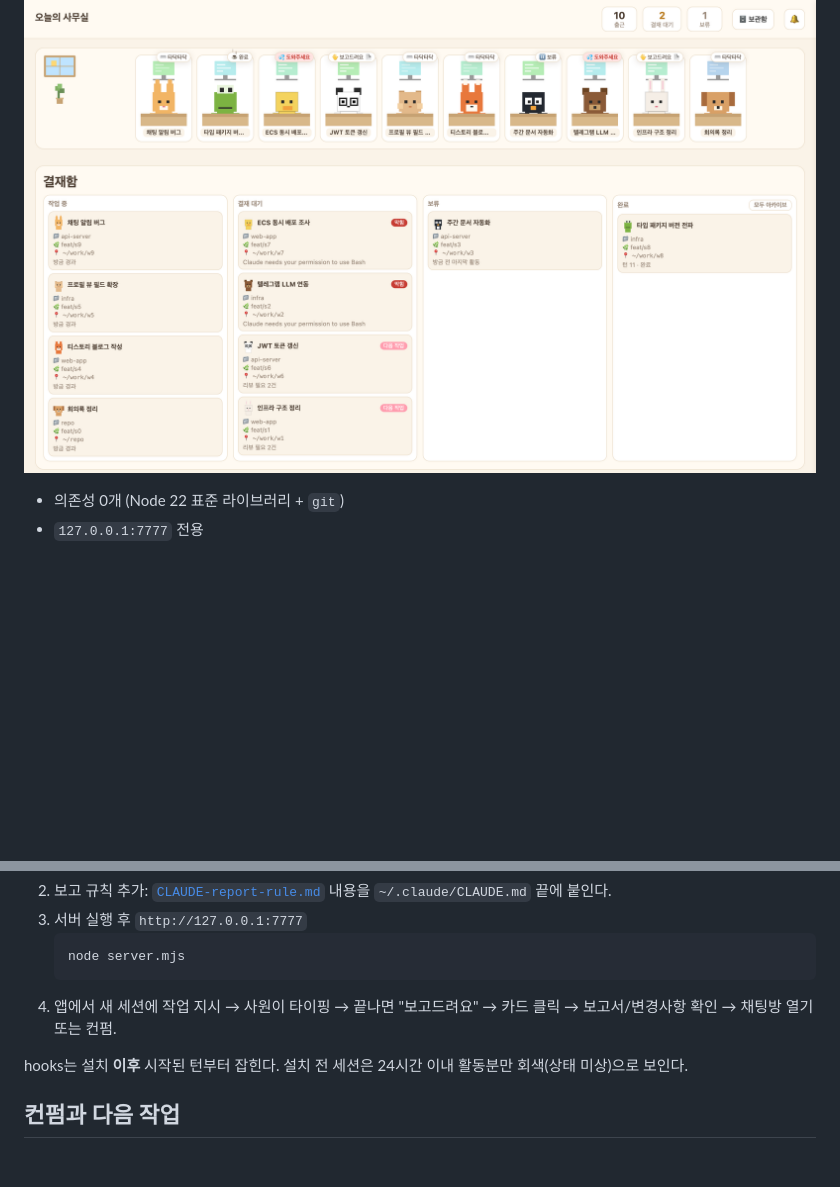
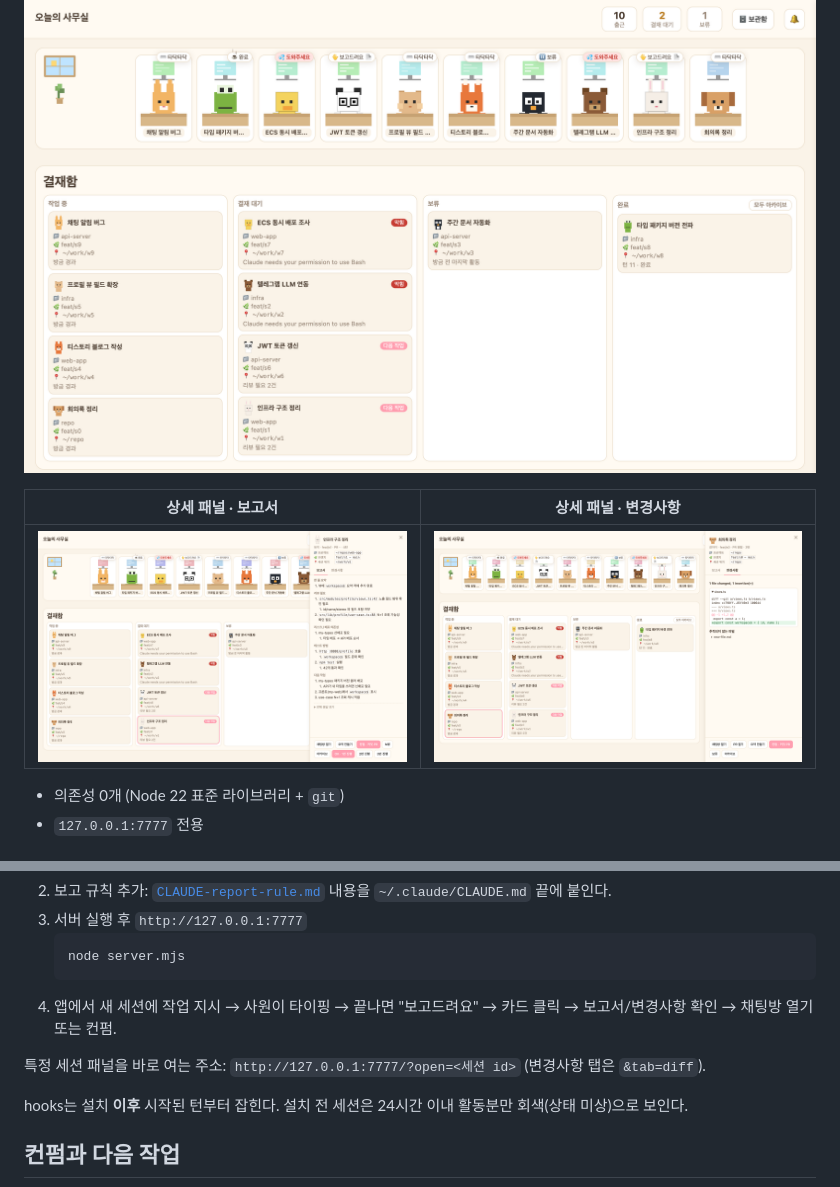
Before and after one commit to claire-lemon/claude-office, a Markdown page: README.md, 2 parts joined by grey strips. Drawn GitHub-style; pictures changed too: docs/images/panel-diff.png (added), docs/images/panel-report.png (added); blank space fills up the shorter version.

Commit message:
docs: add detail panel screenshots; open first diff file and support ?open= links
Co-Authored-By: Claude Opus 5.5 <noreply@anthropic.com>

````diff
--- a/README.md
+++ b/README.md
@@ -6,6 +6,10 @@
 설계: [`docs/specs/2026-09-25-claude-office-design.md`](docs/specs/2026-09-25-claude-office-design.md)
 
 ![Claude Office — 픽셀 오피스와 결재함 (데모 데이터)](docs/images/office-light.png)
+
+| 상세 패널 · 보고서 | 상세 패널 · 변경사항 |
+|---|---|
+| ![보고서 탭: 결재 보고와 다음 작업](docs/images/panel-report.png) | ![변경사항 탭: 워크트리 diff](docs/images/panel-diff.png) |
 
 - 의존성 0개 (Node 22 표준 라이브러리 + `git`)
 - `127.0.0.1:7777` 전용
@@ -69,6 +73,8 @@ node scripts/demo.mjs public 7770
    ```
 4. 앱에서 새 세션에 작업 지시 → 사원이 타이핑 → 끝나면 "보고드려요" → 카드 클릭 → 보고서/변경사항 확인 → 채팅방 열기 또는 컨펌.
 
+특정 세션 패널을 바로 여는 주소: `http://127.0.0.1:7777/?open=<세션 id>` (변경사항 탭은 `&tab=diff`).
+
 hooks는 설치 **이후** 시작된 턴부터 잡힌다. 설치 전 세션은 24시간 이내 활동분만 회색(상태 미상)으로 보인다.
 
 ## 컨펌과 다음 작업
````
Also changed, not shown: README.en.md (+6 -0 lines), 1 other file.
